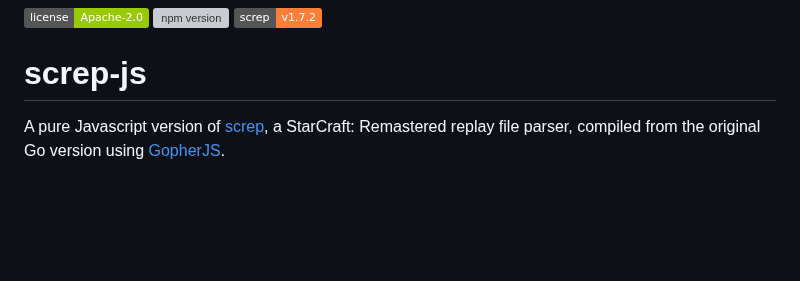
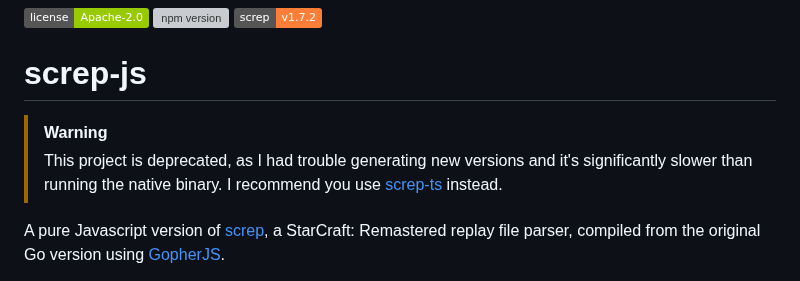
Before and after one commit to msikma/screp-js, a Markdown page: readme.md, the part around the change. Drawn GitHub-style; badges without logos; blank space fills up the shorter version; grey boxes are pictures that could not be loaded.

Commit message:
Add deprecation warning

```diff
--- a/readme.md
+++ b/readme.md
@@ -1,6 +1,9 @@
 [![Apache 2.0 license](https://img.shields.io/badge/license-Apache--2.0-green)](https://www.apache.org/licenses/LICENSE-2.0) [![npm version](https://badge.fury.io/js/screp-js.svg)](https://www.npmjs.com/package/screp-js) [![screp v1.7.2](https://img.shields.io/badge/screp-v1.7.2-orange)](https://www.npmjs.com/package/screp-js)
 
 # screp-js
+
+> [!WARNING]
+> This project is deprecated, as I had trouble generating new versions and it's significantly slower than running the native binary. I recommend you use [screp-ts](https://github.com/msikma/screp-ts) instead.
 
 A pure Javascript version of [screp](https://github.com/icza/screp), a StarCraft: Remastered replay file parser, compiled from the original Go version using [GopherJS](https://github.com/gopherjs/gopherjs).
 
```
